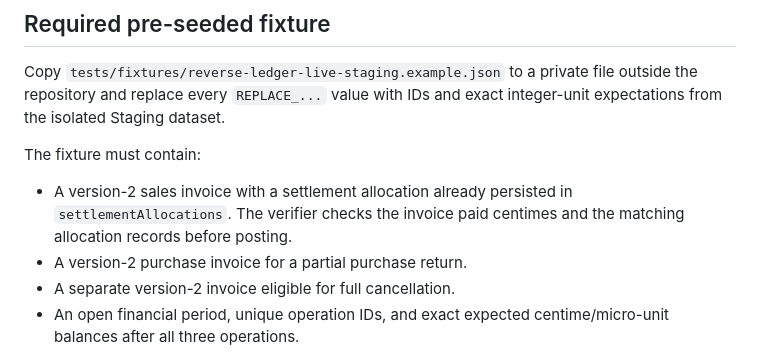
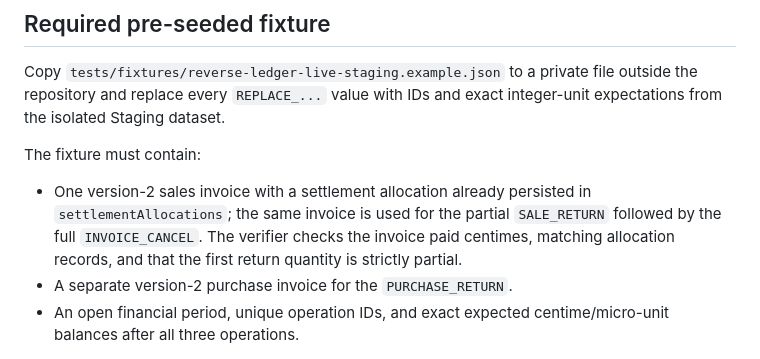
Before and after one commit to amin545677-svg/anas-erb-, a Markdown page: docs/LIVE_STAGING_E2E.md, the part around the change. GitHub-like rendering.

Commit message:
docs(staging): clarify same-invoice partial-return and cancellation sequence

```diff
--- a/docs/LIVE_STAGING_E2E.md
+++ b/docs/LIVE_STAGING_E2E.md
@@ -16,9 +16,8 @@ This verifier is deliberately opt-in and fails closed outside the dedicated Fire
 Copy `tests/fixtures/reverse-ledger-live-staging.example.json` to a private file outside the repository and replace every `REPLACE_...` value with IDs and exact integer-unit expectations from the isolated Staging dataset.
 
 The fixture must contain:
-- A version-2 sales invoice with a settlement allocation already persisted in `settlementAllocations`. The verifier checks the invoice paid centimes and the matching allocation records before posting.
-- A version-2 purchase invoice for a partial purchase return.
-- A separate version-2 invoice eligible for full cancellation.
+- One version-2 sales invoice with a settlement allocation already persisted in `settlementAllocations`; the same invoice is used for the partial `SALE_RETURN` followed by the full `INVOICE_CANCEL`. The verifier checks the invoice paid centimes, matching allocation records, and that the first return quantity is strictly partial.
+- A separate version-2 purchase invoice for the `PURCHASE_RETURN`.
 - An open financial period, unique operation IDs, and exact expected centime/micro-unit balances after all three operations.
 
 **Important current boundary:** the Staging console has a trusted reverse-ledger callable and trusted backup/restore callables. The existing settlement-allocation modal still uses the legacy local `saveDB()` path; there is not yet a trusted server-side settlement-allocation callable in this branch. Therefore this E2E verifier proves the allocation ledger is present and reconciled before reversal, but does not create a new allocation. Do not treat that as end-to-end allocation acceptance.
```
